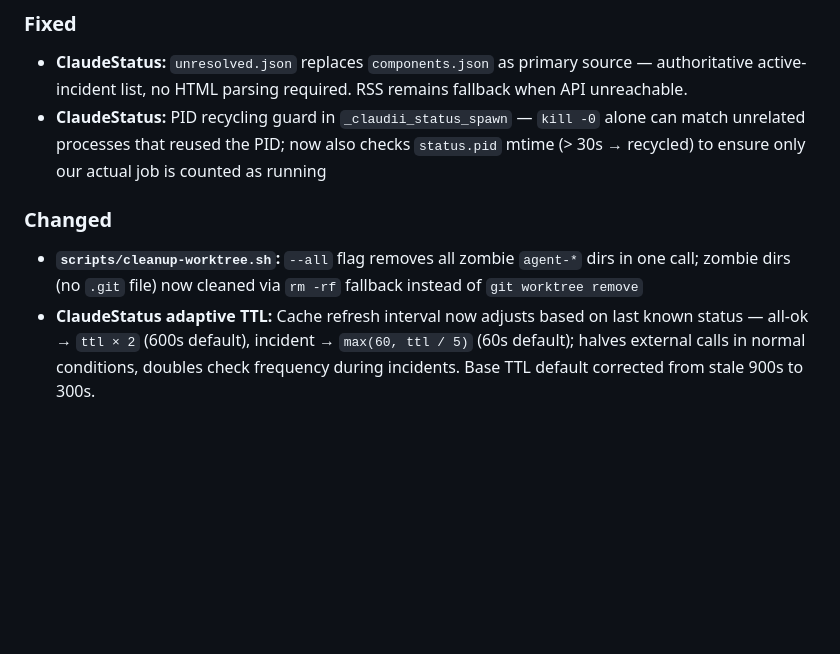
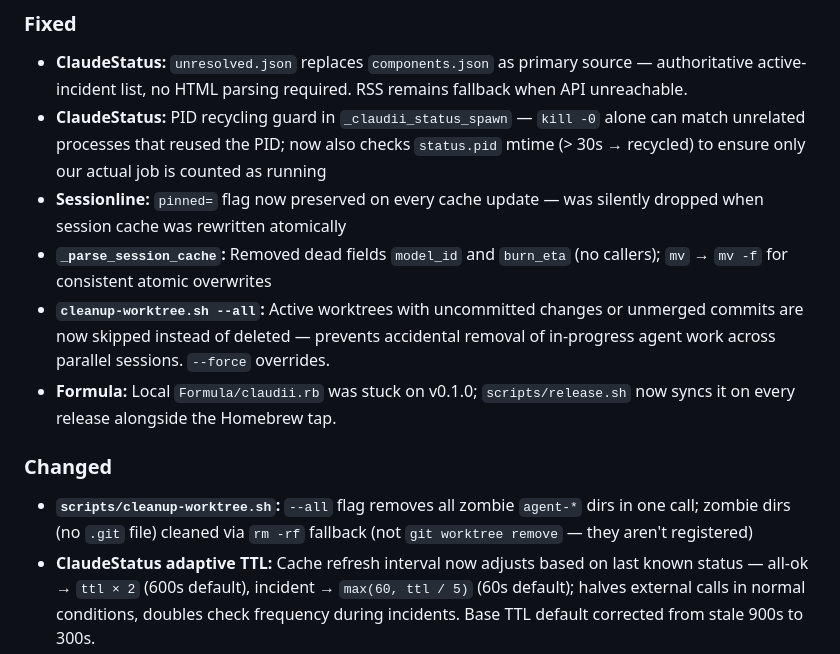
Before and after one commit to bmmmm/claudii, a Markdown page: CHANGELOG.md, the part around the change. Rendered like a GitHub page; blank space fills up the shorter version.

Commit message:
chore(changelog): complete unreleased block — all commits since v0.13.0
Missing entries: pinned= fix, dead parse fields, cleanup-worktree safety,
Formula sync fix.

Co-Authored-By: Claude Sonnet 4.6 <noreply@anthropic.com>

```diff
--- a/CHANGELOG.md
+++ b/CHANGELOG.md
@@ -10,9 +10,13 @@ Format: [Keep a Changelog](https://keepachangelog.com/en/1.0.0/)
 ### Fixed
 - **ClaudeStatus:** `unresolved.json` replaces `components.json` as primary source — authoritative active-incident list, no HTML parsing required. RSS remains fallback when API unreachable.
 - **ClaudeStatus:** PID recycling guard in `_claudii_status_spawn` — `kill -0` alone can match unrelated processes that reused the PID; now also checks `status.pid` mtime (> 30s → recycled) to ensure only our actual job is counted as running
+- **Sessionline:** `pinned=` flag now preserved on every cache update — was silently dropped when session cache was rewritten atomically
+- **`_parse_session_cache`:** Removed dead fields `model_id` and `burn_eta` (no callers); `mv` → `mv -f` for consistent atomic overwrites
+- **`cleanup-worktree.sh --all`:** Active worktrees with uncommitted changes or unmerged commits are now skipped instead of deleted — prevents accidental removal of in-progress agent work across parallel sessions. `--force` overrides.
+- **Formula:** Local `Formula/claudii.rb` was stuck on v0.1.0; `scripts/release.sh` now syncs it on every release alongside the Homebrew tap.
 
 ### Changed
-- **`scripts/cleanup-worktree.sh`:** `--all` flag removes all zombie `agent-*` dirs in one call; zombie dirs (no `.git` file) now cleaned via `rm -rf` fallback instead of `git worktree remove`
+- **`scripts/cleanup-worktree.sh`:** `--all` flag removes all zombie `agent-*` dirs in one call; zombie dirs (no `.git` file) cleaned via `rm -rf` fallback (not `git worktree remove` — they aren't registered)
 - **ClaudeStatus adaptive TTL:** Cache refresh interval now adjusts based on last known status — all-ok → `ttl × 2` (600s default), incident → `max(60, ttl / 5)` (60s default); halves external calls in normal conditions, doubles check frequency during incidents. Base TTL default corrected from stale 900s to 300s.
 
 ---
```
